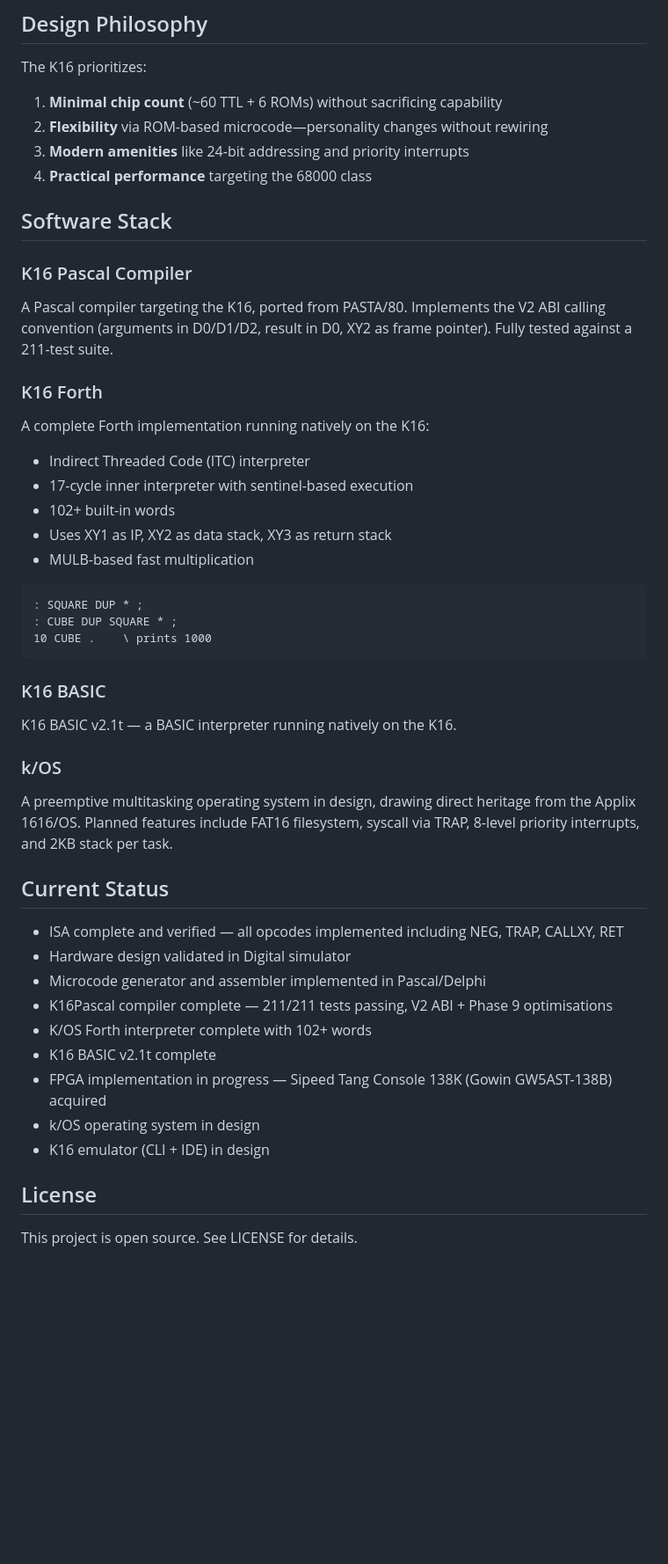
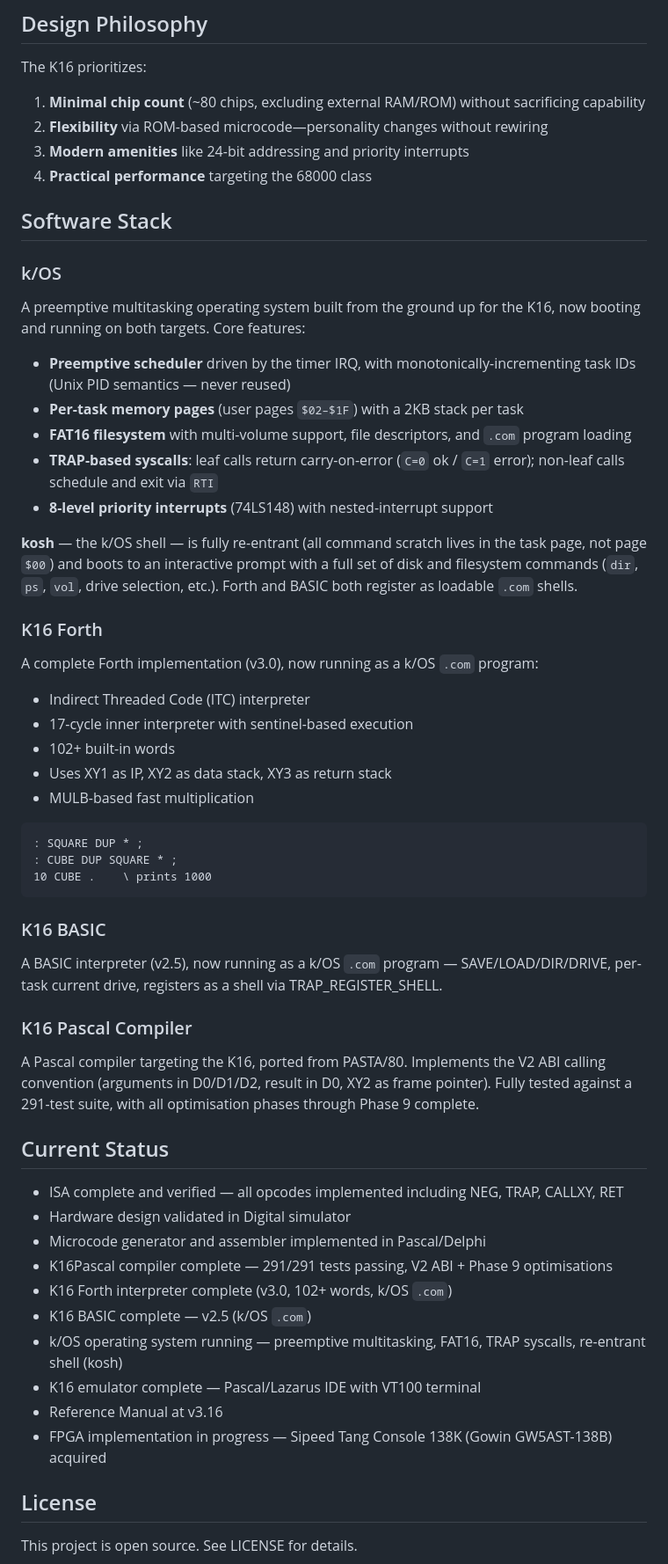
Before and after one commit to paulkberger/K16-CPU, a Markdown page: README.md, the part around one of its changes. Shown at 88% size. Rendered like a GitHub page; blank space fills up the shorter version.

```diff
--- a/README.md
+++ b/README.md
@@ -141,20 +143,28 @@ POP D, XY3          ; Pop all data registers
 ## Design Philosophy
 
 The K16 prioritizes:
-1. **Minimal chip count** (~60 TTL + 6 ROMs) without sacrificing capability
+1. **Minimal chip count** (~80 chips, excluding external RAM/ROM) without sacrificing capability
 2. **Flexibility** via ROM-based microcode—personality changes without rewiring
 3. **Modern amenities** like 24-bit addressing and priority interrupts
 4. **Practical performance** targeting the 68000 class
 
 ## Software Stack
 
-### K16 Pascal Compiler
+### k/OS
 
-A Pascal compiler targeting the K16, ported from PASTA/80. Implements the V2 ABI calling convention (arguments in D0/D1/D2, result in D0, XY2 as frame pointer). Fully tested against a 211-test suite.
+A preemptive multitasking operating system built from the ground up for the K16, now booting and running on both targets. Core features:
+
+- **Preemptive scheduler** driven by the timer IRQ, with monotonically-incrementing task IDs (Unix PID semantics — never reused)
+- **Per-task memory pages** (user pages `$02–$1F`) with a 2KB stack per task
+- **FAT16 filesystem** with multi-volume support, file descriptors, and `.com` program loading
+- **TRAP-based syscalls**: leaf calls return carry-on-error (`C=0` ok / `C=1` error); non-leaf calls schedule and exit via `RTI`
+- **8-level priority interrupts** (74LS148) with nested-interrupt support
+
+**kosh** — the k/OS shell — is fully re-entrant (all command scratch lives in the task page, not page `$00`) and boots to an interactive prompt with a full set of disk and filesystem commands (`dir`, `ps`, `vol`, drive selection, etc.). Forth and BASIC both register as loadable `.com` shells.
 
 ### K16 Forth
 
-A complete Forth implementation running natively on the K16:
+A complete Forth implementation (v3.0), now running as a k/OS `.com` program:
 - Indirect Threaded Code (ITC) interpreter
 - 17-cycle inner interpreter with sentinel-based execution
 - 102+ built-in words
@@ -169,23 +179,24 @@ A complete Forth implementation running natively on the K16:
 
 ### K16 BASIC
 
-K16 BASIC v2.1t — a BASIC interpreter running natively on the K16.
+A BASIC interpreter (v2.5), now running as a k/OS `.com` program — SAVE/LOAD/DIR/DRIVE, per-task current drive, registers as a shell via TRAP_REGISTER_SHELL.
 
-### k/OS
+### K16 Pascal Compiler
 
-A preemptive multitasking operating system in design, drawing direct heritage from the Applix 1616/OS. Planned features include FAT16 filesystem, syscall via TRAP, 8-level priority interrupts, and 2KB stack per task.
+A Pascal compiler targeting the K16, ported from PASTA/80. Implements the V2 ABI calling convention (arguments in D0/D1/D2, result in D0, XY2 as frame pointer). Fully tested against a 291-test suite, with all optimisation phases through Phase 9 complete.
 
 ## Current Status
 
 - ISA complete and verified — all opcodes implemented including NEG, TRAP, CALLXY, RET
 - Hardware design validated in Digital simulator
 - Microcode generator and assembler implemented in Pascal/Delphi
-- K16Pascal compiler complete — 211/211 tests passing, V2 ABI + Phase 9 optimisations
-- K/OS Forth interpreter complete with 102+ words
-- K16 BASIC v2.1t complete
+- K16Pascal compiler complete — 291/291 tests passing, V2 ABI + Phase 9 optimisations
+- K16 Forth interpreter complete (v3.0, 102+ words, k/OS `.com`)
+- K16 BASIC complete — v2.5 (k/OS `.com`)
+- k/OS operating system running — preemptive multitasking, FAT16, TRAP syscalls, re-entrant shell (kosh)
+- K16 emulator complete — Pascal/Lazarus IDE with VT100 terminal
+- Reference Manual at v3.16
 - FPGA implementation in progress — Sipeed Tang Console 138K (Gowin GW5AST-138B) acquired
-- k/OS operating system in design
-- K16 emulator (CLI + IDE) in design
 
 ## License
 
```
Also changed, not shown: other parts of README.md (+8 -6 lines).
